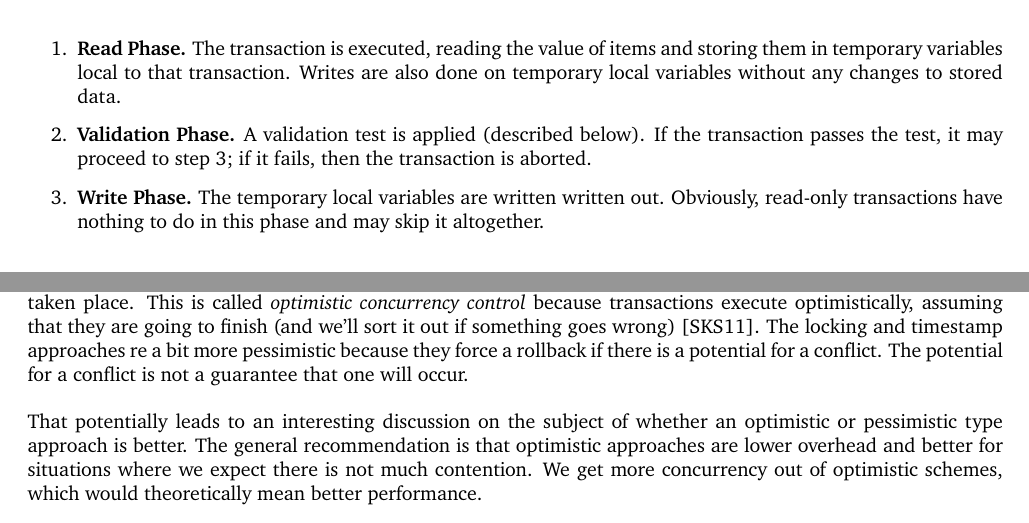
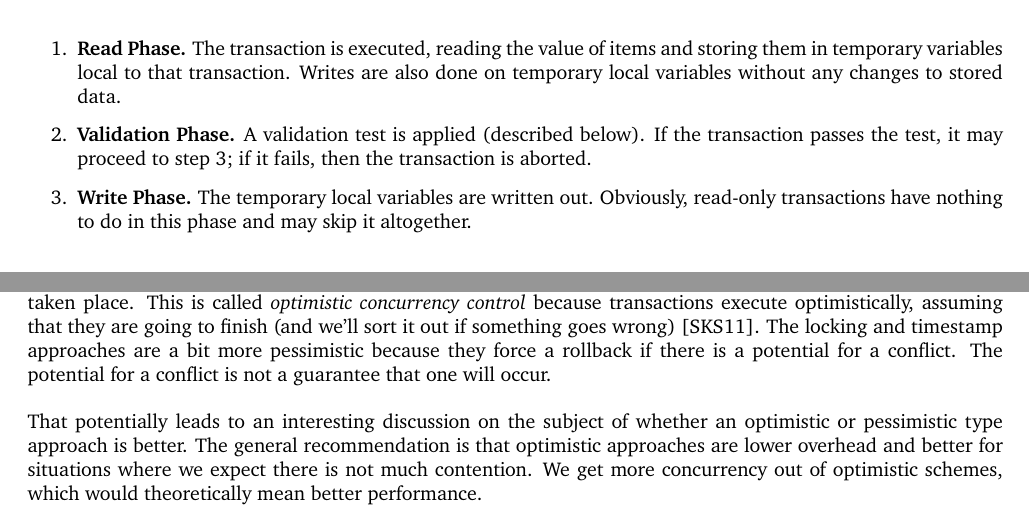
Before and after one commit to jzarnett/ece356, a LaTeX document (lectures/L26.tex): two parts of page 3 of 5, joined at a grey line, cut so that both start at the same text. Compiled offline with pdfLaTeX.

Commit message:
L26: Fix typo "re" -> "are", fix double "written"

```diff
--- a/lectures/L26.tex
+++ b/lectures/L26.tex
@@ -70,7 +70,7 @@ The validation protocol means that transactions have three phases (although read
 \begin{enumerate}
 	\item \textbf{Read Phase.} The transaction is executed, reading the value of items and storing them in temporary variables local to that transaction. Writes are also done on temporary local variables without any changes to stored data.
 	\item \textbf{Validation Phase.} A validation test is applied (described below). If the transaction passes the test, it may proceed to step 3; if it fails, then the transaction is aborted.
-	\item \textbf{Write Phase.} The temporary local variables are written written out. Obviously, read-only transactions have nothing to do in this phase and may skip it altogether.
+	\item \textbf{Write Phase.} The temporary local variables are written out. Obviously, read-only transactions have nothing to do in this phase and may skip it altogether.
 
 \end{enumerate}
 
@@ -83,7 +83,7 @@ The validation test for the current transaction $T_{i}$, for each transaction $T
 
 To make this work out as expected we need, now, three timestamps for each transaction: one for the start of the transaction, one for the start of the validation phase, and then a final timestamp for when the transaction is finished.
 
-Validation prevents cascading rollbacks because the writes don't really take place until the validation phase has taken place. This is called \textit{optimistic concurrency control} because transactions execute optimistically, assuming that they are going to finish (and we'll sort it out if something goes wrong)~\cite{dsc}. The locking and timestamp approaches re a bit more pessimistic because they force a rollback if there is a potential for a conflict. The potential for a conflict is not a guarantee that one will occur.
+Validation prevents cascading rollbacks because the writes don't really take place until the validation phase has taken place. This is called \textit{optimistic concurrency control} because transactions execute optimistically, assuming that they are going to finish (and we'll sort it out if something goes wrong)~\cite{dsc}. The locking and timestamp approaches are a bit more pessimistic because they force a rollback if there is a potential for a conflict. The potential for a conflict is not a guarantee that one will occur.
 
 That potentially leads to an interesting discussion on the subject of whether an optimistic or pessimistic type approach is better. The general recommendation is that optimistic approaches are lower overhead and better for situations where we expect there is not much contention. We get more concurrency out of optimistic schemes, which would theoretically mean better performance.
 
```
